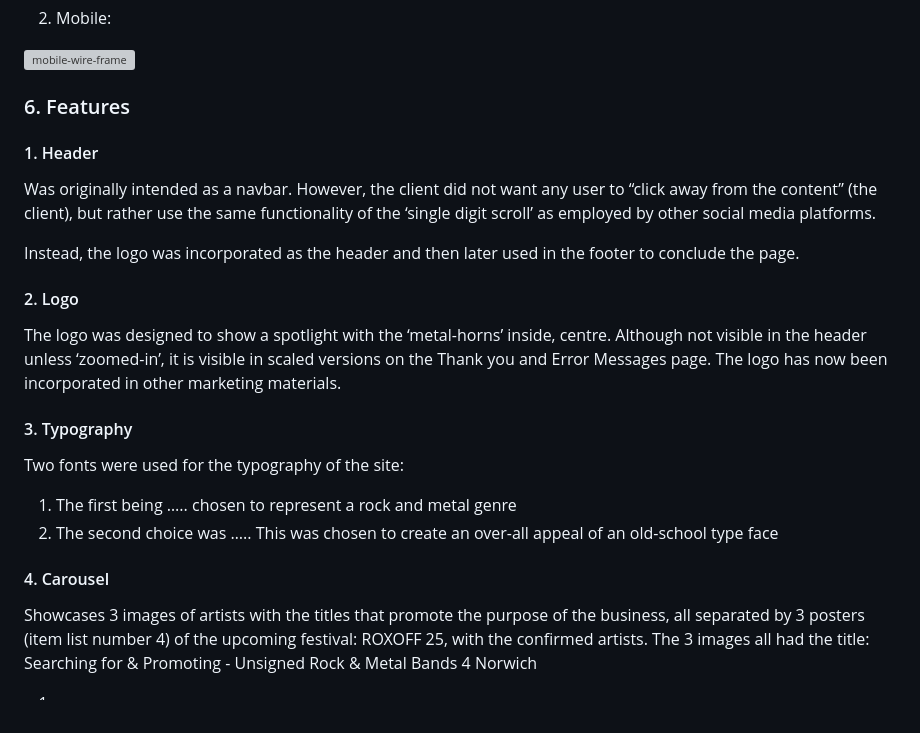
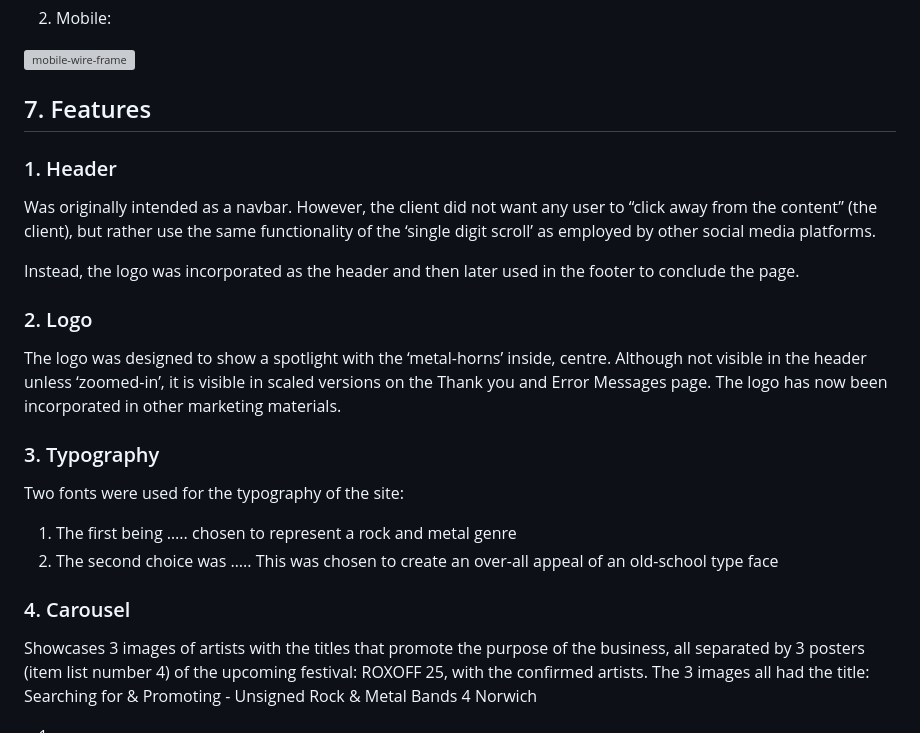
Before and after one commit to AxdeKlerk/Searchlight-Promotions-2, a Markdown page: README.md, the part around the change printed below. GitHub-like rendering; grey boxes are pictures that could not be loaded.

```diff
--- a/README.md
+++ b/README.md
@@ -73,21 +73,21 @@ There was some deviation from the original wireframes as the project developed.
 
   ![mobile-wire-frame](https://github.com/user-attachments/assets/ccf63cdf-6e6e-4d88-a5ea-d66db18c1f7e)
 
-### 6. Features
- #### 1.	Header
+## 7. Features
+ ### 1.	Header
  Was originally intended as a navbar. However, the client did not want any user to “click away from the content” (the client), but rather use the same functionality of the ‘single digit scroll’ as employed by other social media platforms.
 
   Instead, the logo was incorporated as the header and then later used in the footer to conclude the page.
 
- #### 2.	Logo
+ ### 2.	Logo
  The logo was designed to show a spotlight with the ‘metal-horns’ inside, centre. Although not visible in the header unless ‘zoomed-in’, it is visible in scaled versions on the Thank you and Error Messages page. The logo has now been incorporated in other marketing materials.
 
- #### 3.	Typography
+ ### 3.	Typography
  Two fonts were used for the typography of the site:
   1.	The first being ….. chosen to represent a rock and metal genre
   2.	The second choice was ….. This was chosen to create an over-all appeal of an old-school type face
 
-#### 4.	Carousel
+### 4.	Carousel
 Showcases 3 images of artists with the titles that promote the purpose of the business, all separated by 3 posters (item list number 4) of the upcoming festival: ROXOFF 25, with the confirmed artists. The 3 images all had the title: Searching for & Promoting - Unsigned Rock & Metal Bands 4 Norwich
 
  1.
```
Also changed, not shown: other parts of README.md (+18 -18 lines).
